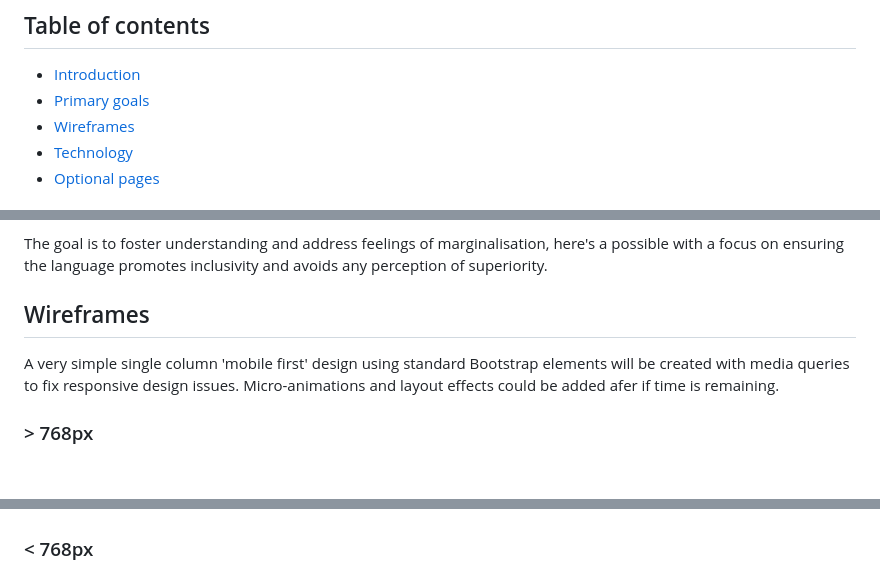
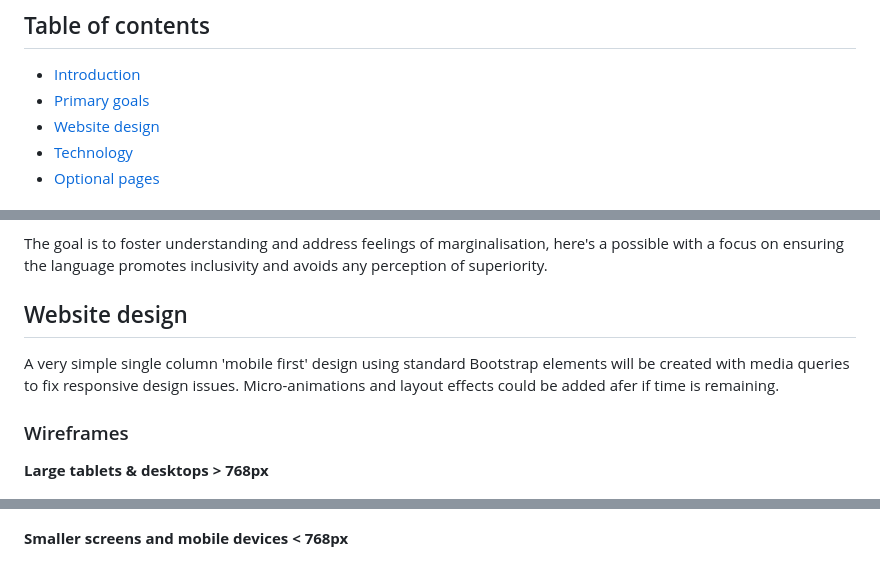
Before and after one commit to paulabes/straight-white-man, a Markdown page: readme.md, 3 parts joined by grey strips. Rendered like a GitHub page; blank space fills up the shorter version.

```diff
--- a/readme.md
+++ b/readme.md
@@ -9,7 +9,7 @@ paulabes <br>
 
 - [Introduction](#introduction)
 - [Primary goals](#primary-goals)
-- [Wireframes](#primary-goals)
+- [Website design](#website-design)
 - [Technology](#technology)
 - [Optional pages](#optional-pages)
 
@@ -48,16 +48,17 @@ It's important to be aware that the concept for this website, while potentially
 The goal is to foster understanding and address feelings of marginalisation, here's a possible with a focus on ensuring the language promotes inclusivity and avoids any perception of superiority.
 
 
-## Wireframes
+## Website design
 
 A very simple single column 'mobile first' design using standard Bootstrap elements will be created with media queries to fix responsive design issues. Micro-animations and layout effects could be added afer if time is remaining.
 
+### Wireframes
 
-### > 768px
+**Large tablets & desktops > 768px**
 
 ![image](assets/images/wireframe-mobile.jpg)
 
-### < 768px
+**Smaller screens and mobile devices < 768px**
 
 ![image](assets/images/wireframe-desktop.jpg)
 
```
Also changed, not shown: other parts of readme.md (+2 -0 lines).
